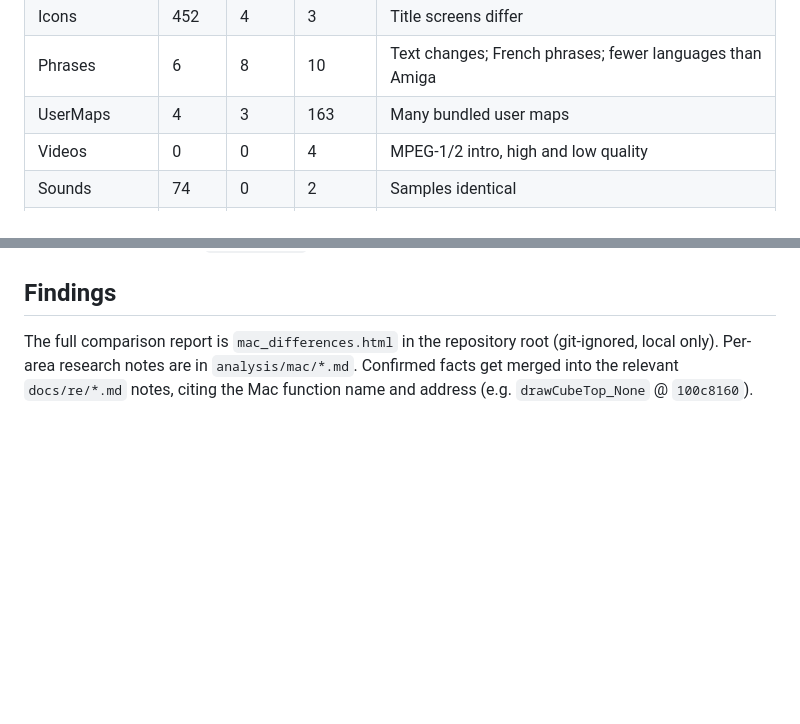
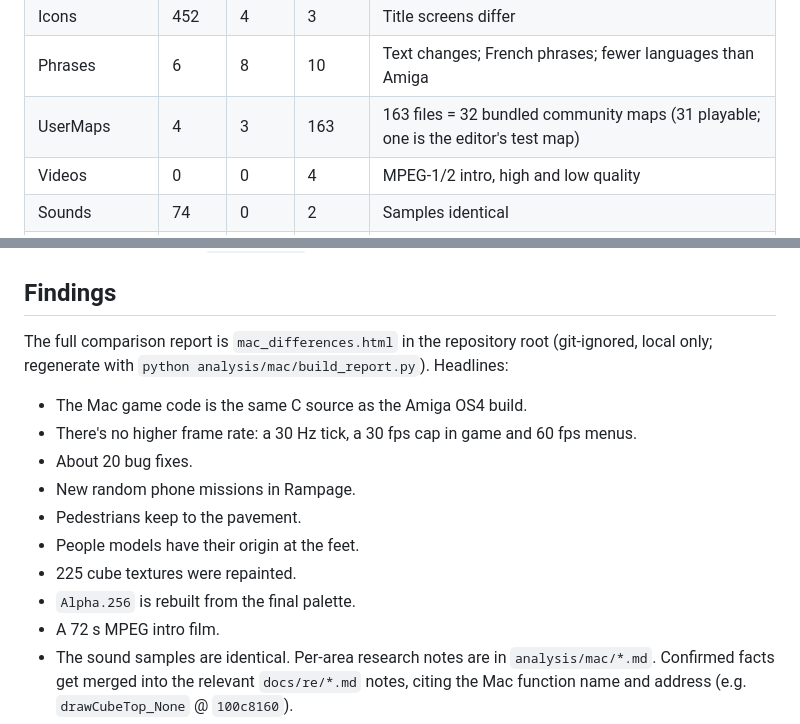
Before and after one commit to btpf/re-payback, a Markdown page: docs/re/mac_version.md, 2 parts joined by grey strips. Rendered like a GitHub page; blank space fills up the shorter version.

Commit message:
mac_version.md: correct the user-map count, summarise the comparison
Co-Authored-By: Claude Opus 5.5 <noreply@anthropic.com>

```diff
--- a/docs/re/mac_version.md
+++ b/docs/re/mac_version.md
@@ -67,7 +67,7 @@ differ / Mac only / Amiga only.
 | General | 4 | 4 | 4 | `Alpha.256` differs; Mac ships `Gouraud.256` |
 | Icons | 452 | 4 | 3 | Title screens differ |
 | Phrases | 6 | 8 | 10 | Text changes; French phrases; fewer languages than Amiga |
-| UserMaps | 4 | 3 | 163 | Many bundled user maps |
+| UserMaps | 4 | 3 | 163 | 163 files = 32 bundled community maps (31 playable; one is the editor's test map) |
 | Videos | 0 | 0 | 4 | MPEG-1/2 intro, high and low quality |
 | Sounds | 74 | 0 | 2 | Samples identical |
 | Maps | 14 | 1 | 4 | `2.thumb` differs; `.scores` files shipped |
@@ -82,6 +82,18 @@ with 8-bit masks; `payback_formats::icon::mac_app_icon`), embedded by
 ## Findings
 
 The full comparison report is `mac_differences.html` in the repository root
-(git-ignored, local only). Per-area research notes are in `analysis/mac/*.md`.
+(git-ignored, local only; regenerate with `python analysis/mac/build_report.py`).
+Headlines:
+- The Mac game code is the same C source as the Amiga OS4 build.
+- There's no higher frame rate: a 30 Hz tick, a 30 fps cap in game and 60 fps
+  menus.
+- About 20 bug fixes.
+- New random phone missions in Rampage.
+- Pedestrians keep to the pavement.
+- People models have their origin at the feet.
+- 225 cube textures were repainted.
+- `Alpha.256` is rebuilt from the final palette.
+- A 72 s MPEG intro film.
+- The sound samples are identical. Per-area research notes are in `analysis/mac/*.md`.
 Confirmed facts get merged into the relevant `docs/re/*.md` notes, citing the
 Mac function name and address (e.g. `drawCubeTop_None` @ `100c8160`).
```
